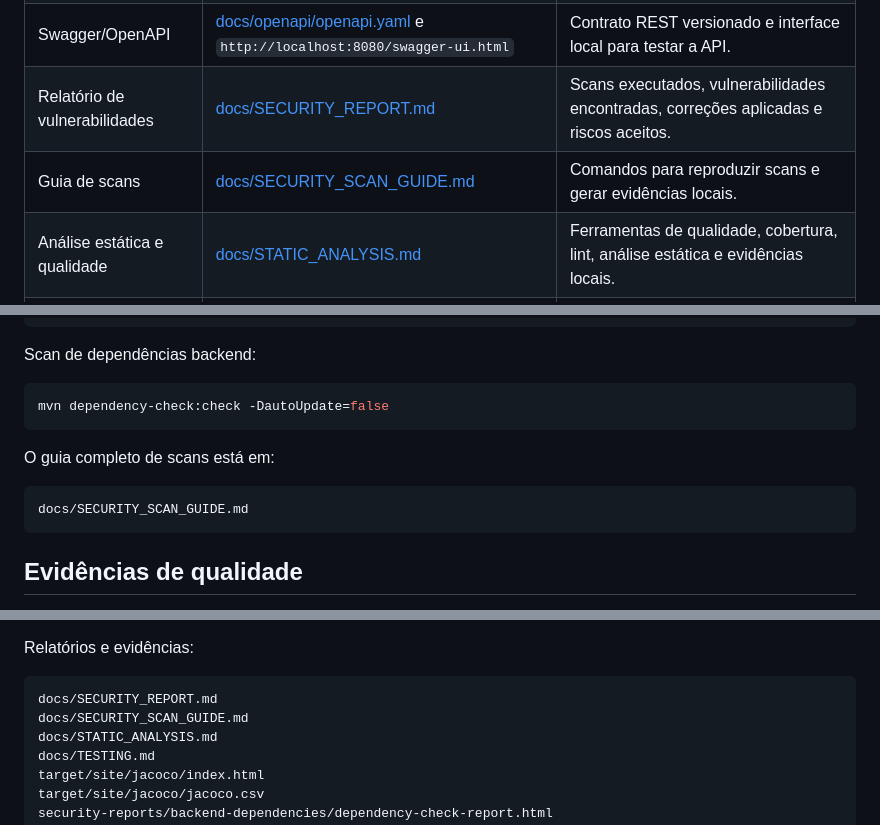
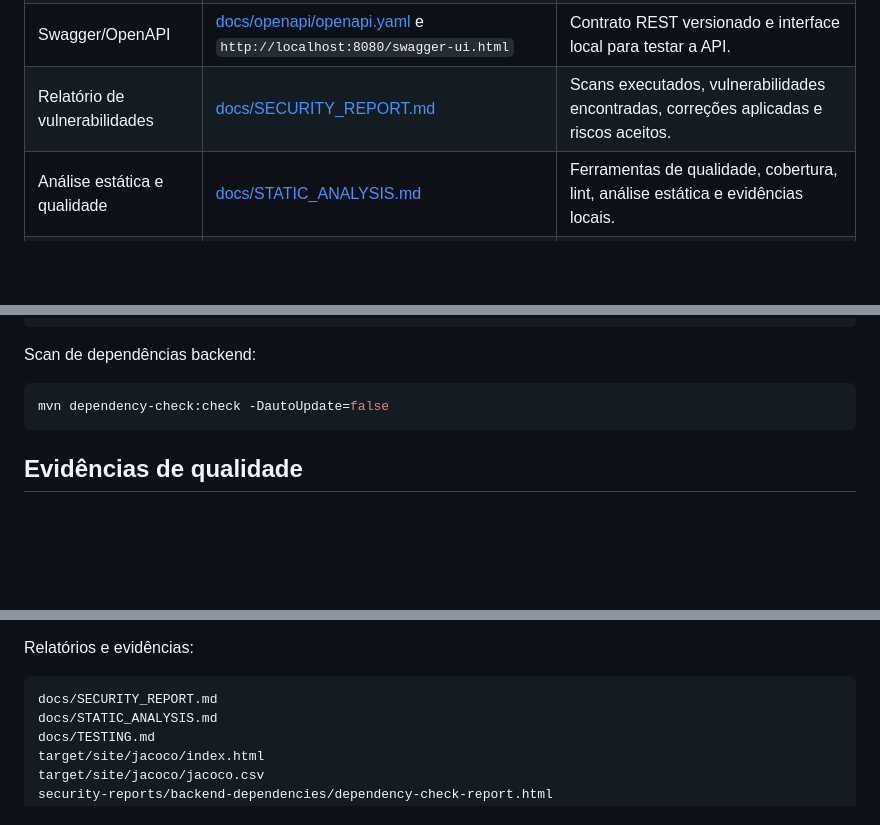
Before and after one commit to yxsbx/SOAT-FIAP, a Markdown page: README.md, 3 parts joined by grey strips. Rendered like a GitHub page; blank space fills up the shorter version.

Commit message:
feat: Adding more changes on project

````diff
--- a/README.md
+++ b/README.md
@@ -20,7 +20,6 @@ A pasta `docs/` concentra a documentação usada na avaliação.
 | Event Storming                | [docs/EVENT_STORMING.md](docs/EVENT_STORMING.md)                                                 | Comandos, eventos, políticas, pontos de atenção e fluxos de OS e estoque.                             |
 | Swagger/OpenAPI               | [docs/openapi/openapi.yaml](docs/openapi/openapi.yaml) e `http://localhost:8080/swagger-ui.html` | Contrato REST versionado e interface local para testar a API.                                         |
 | Relatório de vulnerabilidades | [docs/SECURITY_REPORT.md](docs/SECURITY_REPORT.md)                                               | Scans executados, vulnerabilidades encontradas, correções aplicadas e riscos aceitos.                 |
-| Guia de scans                 | [docs/SECURITY_SCAN_GUIDE.md](docs/SECURITY_SCAN_GUIDE.md)                                       | Comandos para reproduzir scans e gerar evidências locais.                                             |
 | Análise estática e qualidade  | [docs/STATIC_ANALYSIS.md](docs/STATIC_ANALYSIS.md)                                               | Ferramentas de qualidade, cobertura, lint, análise estática e evidências locais.                      |
 | Estratégia de testes          | [docs/TESTING.md](docs/TESTING.md)                                                               | Testes unitários, integração REST, fluxo completo de API, comandos e cobertura JaCoCo.                |
 | Frontend demonstrativo        | [frontend/README.md](frontend/README.md)                                                         | Como executar e entender o frontend usado na demonstração.                                            |
@@ -325,12 +324,6 @@ Scan de dependências backend:
 mvn dependency-check:check -DautoUpdate=false
 ```
 
-O guia completo de scans está em:
-
-```text
-docs/SECURITY_SCAN_GUIDE.md
-```
-
 ## Evidências de qualidade
 
 Resultado de qualidade revalidado em 29/06/2026:
@@ -356,7 +349,6 @@ Relatórios e evidências:
 
 ```text
 docs/SECURITY_REPORT.md
-docs/SECURITY_SCAN_GUIDE.md
 docs/STATIC_ANALYSIS.md
 docs/TESTING.md
 target/site/jacoco/index.html
````
